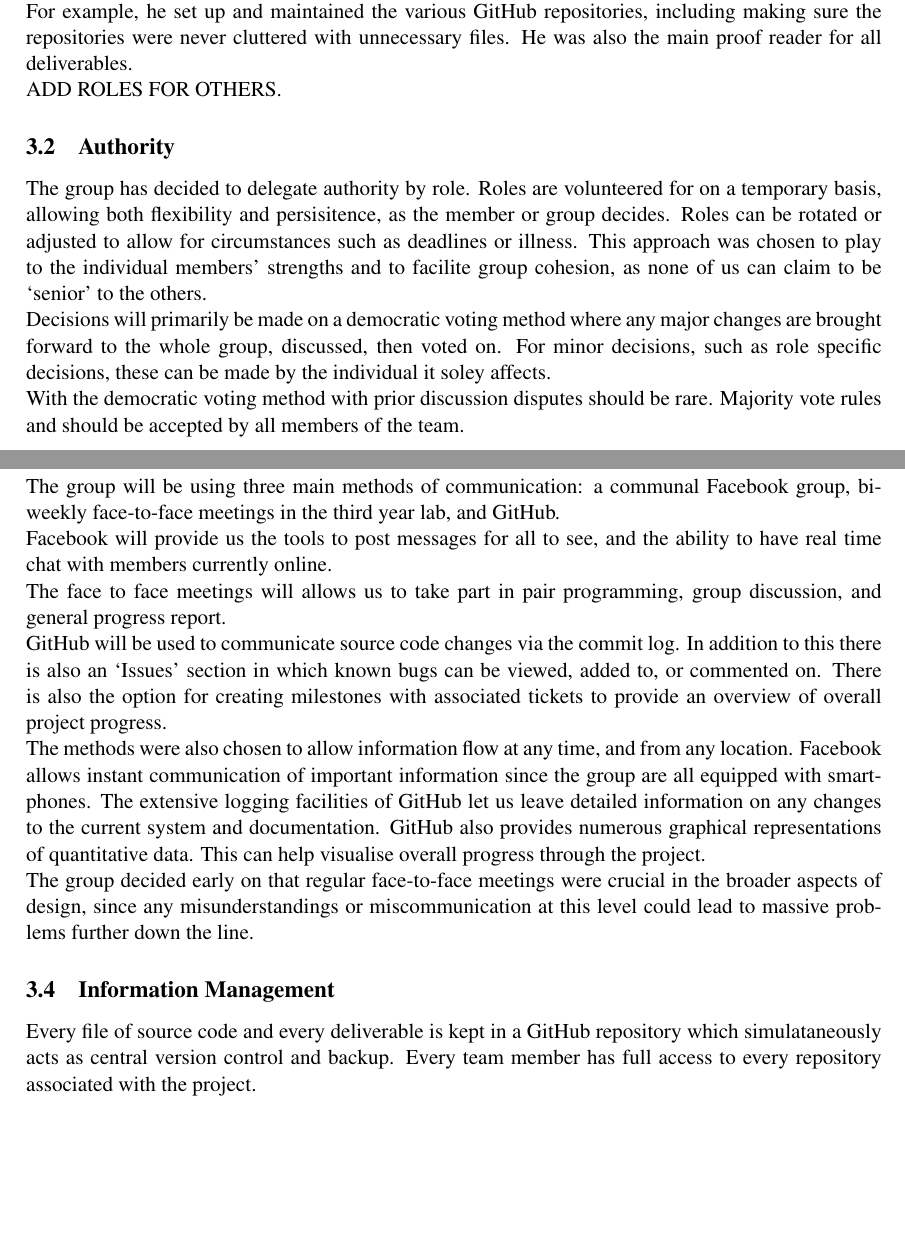
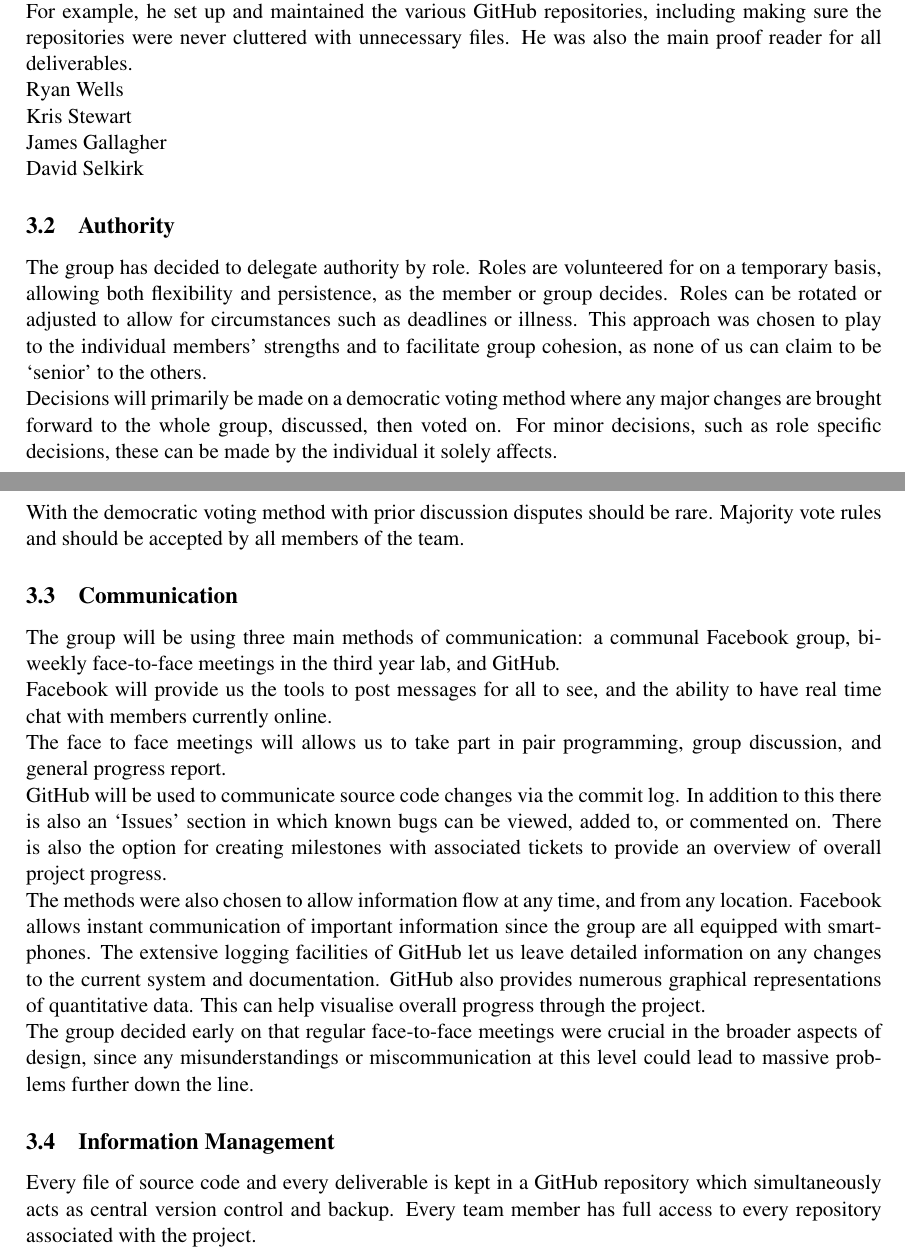
Before and after one commit to TeamW/Deliverable-4, a LaTeX document (d4.tex, which reads texfiles/grouporganisation.tex): two parts of pages 3 and 4 of 7 before the commit and two parts of pages 3 and 4 of 8 after it, joined at a grey line, cut so that both start at the same text, the shorter picture padded with empty space. Compiled offline with pdfLaTeX.

Commit message:
Fix typos and add name placeholders

```diff
--- a/texfiles/grouporganisation.tex
+++ b/texfiles/grouporganisation.tex
@@ -5,21 +5,27 @@ repositories, including making sure the repositories were never cluttered
 with unnecessary files. He was also the main proof reader for all
 deliverables.
 
-ADD ROLES FOR OTHERS.
+Ryan Wells
+
+Kris Stewart
+
+James Gallagher
+
+David Selkirk
 
 \subsection{Authority}
 
 The group has decided to delegate authority by role. Roles are volunteered for
-on a temporary basis, allowing both flexibility and persisitence, as the
+on a temporary basis, allowing both flexibility and persistence, as the
 member or group decides. Roles can be rotated or adjusted to allow for
 circumstances such as deadlines or illness. This approach was chosen to play
-to the individual members' strengths and to facilite group cohesion, as none
+to the individual members' strengths and to facilitate group cohesion, as none
 of us can claim to be `senior' to the others.
 
 Decisions will primarily be made on a democratic voting method where any
 major changes are brought forward to the whole group, discussed, then voted
 on. For minor decisions, such as role specific decisions, these can be made
-by the individual it soley affects.
+by the individual it solely affects.
 
 With the democratic voting method with prior discussion disputes should be
 rare. Majority vote rules and should be accepted by all members of the team.
@@ -58,7 +64,7 @@ the line.
 \subsection{Information Management}
 
 Every file of source code and every deliverable is kept in a GitHub repository
-which simulataneously acts as central version control and backup. Every
+which simultaneously acts as central version control and backup. Every
 team member has full access to every repository associated with the project.
 
 Separate from the shared documentation, each team member will be keeping a
```
